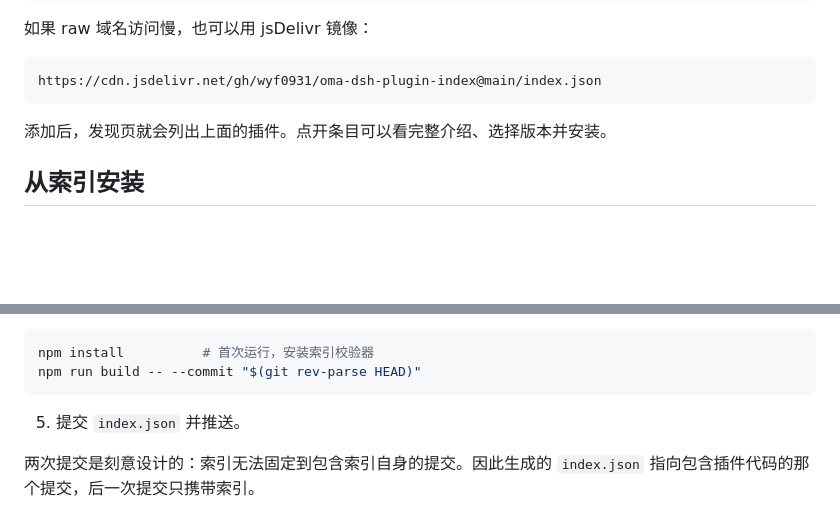
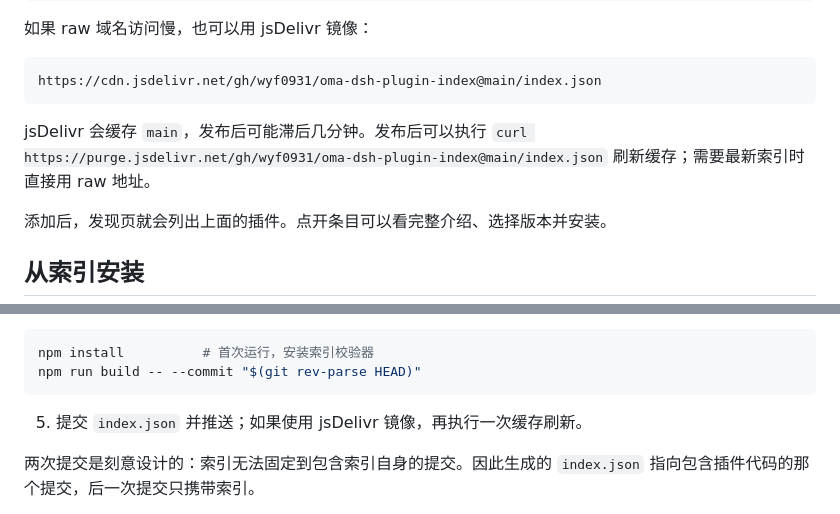
Before and after one commit to wyf0931/oma-dsh-plugin-index, a Markdown page: README.zh.md, 2 parts joined by grey strips. GitHub-like rendering; blank space fills up the shorter version.

````diff
--- a/README.zh.md
+++ b/README.zh.md
@@ -35,6 +35,8 @@ https://raw.githubusercontent.com/wyf0931/oma-dsh-plugin-index/main/index.json
 ```
 https://cdn.jsdelivr.net/gh/wyf0931/oma-dsh-plugin-index@main/index.json
 ```
+
+jsDelivr 会缓存 `main`，发布后可能滞后几分钟。发布后可以执行 `curl https://purge.jsdelivr.net/gh/wyf0931/oma-dsh-plugin-index@main/index.json` 刷新缓存；需要最新索引时直接用 raw 地址。
 
 添加后，发现页就会列出上面的插件。点开条目可以看完整介绍、选择版本并安装。
 
@@ -74,7 +76,7 @@ npm install          # 首次运行，安装索引校验器
 npm run build -- --commit "$(git rev-parse HEAD)"
 ```
 
-5. 提交 `index.json` 并推送。
+5. 提交 `index.json` 并推送；如果使用 jsDelivr 镜像，再执行一次缓存刷新。
 
 两次提交是刻意设计的：索引无法固定到包含索引自身的提交。因此生成的 `index.json` 指向包含插件代码的那个提交，后一次提交只携带索引。
 
````
Also changed, not shown: other parts of README.zh.md (+1 -1 lines), README.md (+4 -2 lines), docs/discover.png, 1 other file.
